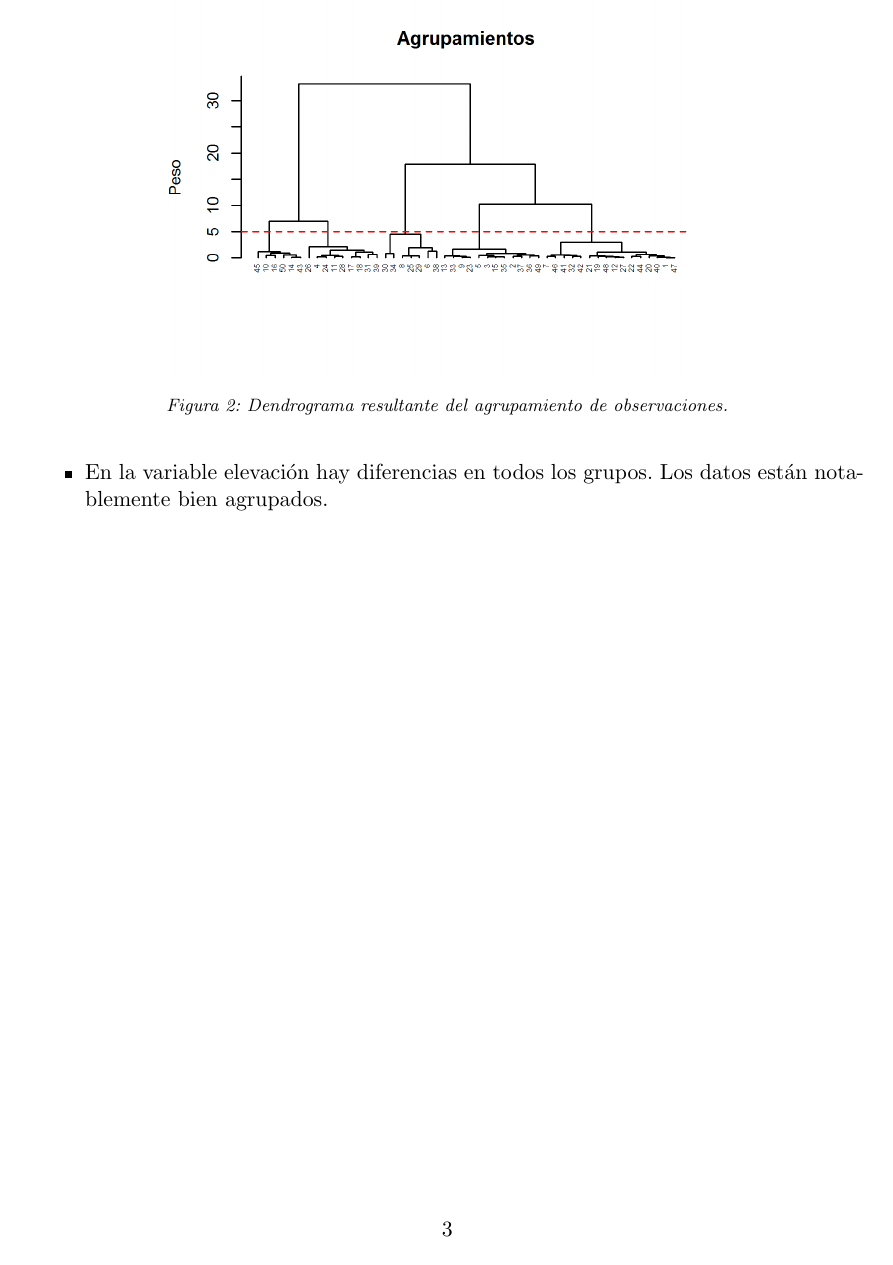
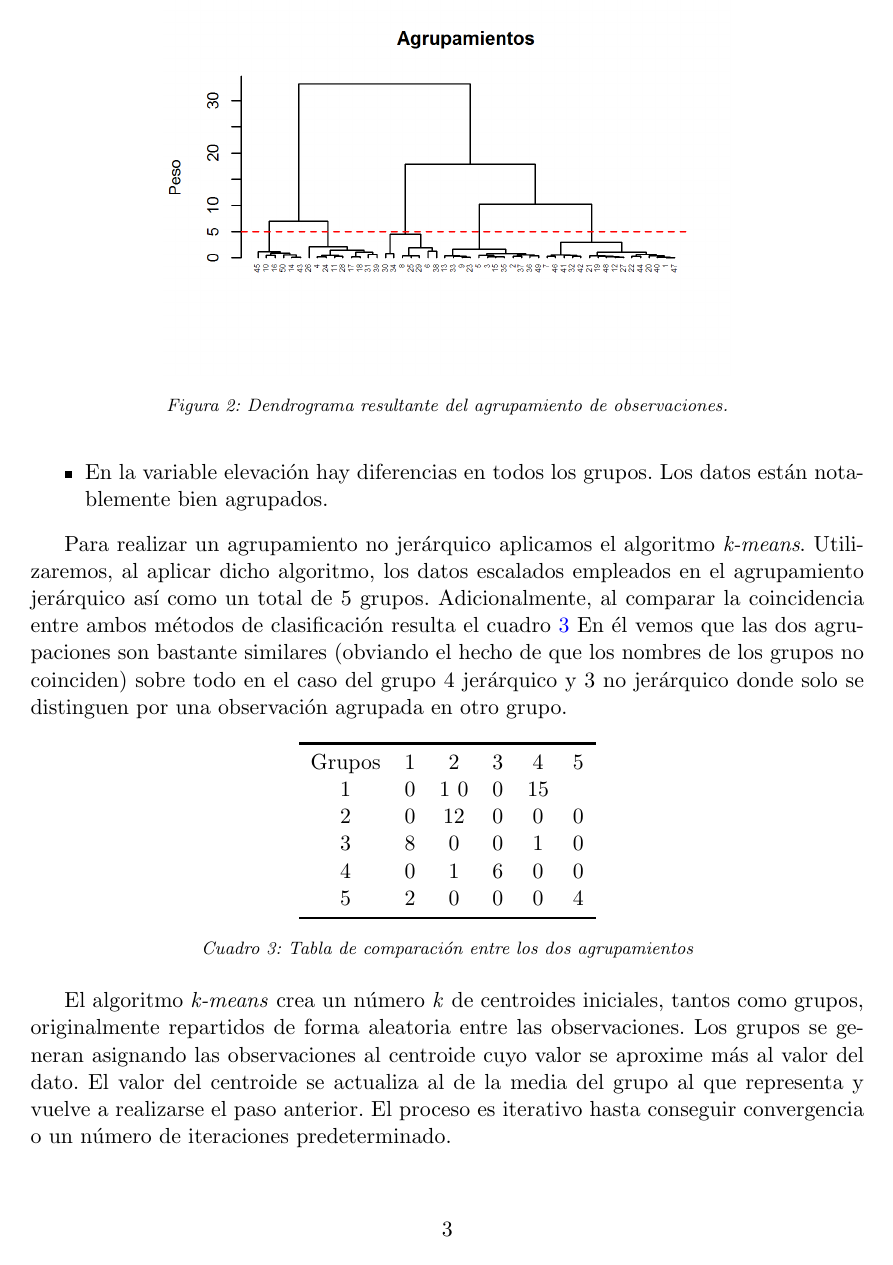
Before and after one commit to MarcosRial/Tecnicas_de_Analisis_MTT, a LaTeX document (03.Ejercicios/E3/Resolución/Resolucion_E3.tex): page 3 of 4. Compiled offline with pdfLaTeX.

Commit message:
Consideraciones finales
Consideraciones finales
Explicación del método de agrupamiento no jerárquico

```diff
--- a/03.Ejercicios/E3/Resolución/Resolucion_E3.tex
+++ b/03.Ejercicios/E3/Resolución/Resolucion_E3.tex
@@ -17,32 +17,6 @@
 \usepackage{graphicx,geometry}
 \usepackage{caption}
 \usepackage{verbatim,moreverb}
-
-\usepackage{listings}
-\lstset{
-	frame=tb,
-    framerule=0pt,
-    aboveskip=3mm,
-    belowskip=3mm,
-    framextopmargin=3pt,
-    framexbottommargin=3pt,
-    %framexleftmargin=0.2cm,
-    framesep=0pt,
-    rulesep=.4pt,
-    backgroundcolor=\color{gray97},
-    rulesepcolor=\color{black},
-    stringstyle=\color{mauve},
-    showstringspaces = false,
-    basicstyle=\footnotesize\ttfamily,
-    commentstyle=\color{dkgreen},
-    keywordstyle=\color{blue},
-    numbers=left,
-    numbersep=-6.5pt,
-    numberstyle=\tiny\color{gray},
-    numberfirstline = false,
-    breaklines=true,
-    morekeywords={*,...}
-   }
 
 \usepackage{xcolor}
 \definecolor{gray97}{gray}{.97}
@@ -137,4 +111,25 @@ Nos ayudamos de los gráficos de cajas de la figura \ref{fig:box} para analizar
 \label{fig:box}
 \end{figure}
 
+Para realizar un agrupamiento no jerárquico aplicamos el algoritmo \textit{k-means}. Utilizaremos, al aplicar dicho algoritmo, los datos escalados empleados en el agrupamiento jerárquico así como un total de 5 grupos. Adicionalmente, al comparar la coincidencia entre ambos métodos de clasificación resulta el cuadro \ref{tab:comp} En él vemos que las dos agrupaciones son bastante similares (obviando el hecho de que los nombres de los grupos no coinciden) sobre todo en el caso del grupo 4 jerárquico y 3 no jerárquico donde solo se distinguen por una observación agrupada en otro grupo.
+
+\begin{table}[ht]
+\centering
+\begin{tabular}{cccccc}
+\toprule[0.4mm]
+Grupos & 1 & 2 & 3 & 4 & 5\\
+1 & 0 & 1 0 & 0 & 15\\
+2 & 0 & 12 & 0 & 0 & 0\\
+3 & 8 & 0 & 0 & 1 & 0\\
+4 & 0 & 1 & 6 & 0 & 0\\
+5 & 2 & 0 & 0 & 0 & 4\\
+\bottomrule[0.4mm]
+\end{tabular}
+\captionsetup{font={footnotesize,it}}
+\caption{Tabla de comparación entre los dos agrupamientos}
+\label{tab:comp}
+\end{table}
+
+El algoritmo \textit{k-means} crea un número \textit{k} de centroides iniciales, tantos como grupos, originalmente repartidos de forma aleatoria entre las observaciones. Los grupos se generan asignando las observaciones al centroide cuyo valor se aproxime más al valor del dato. El valor del centroide se actualiza al de la media del grupo al que representa y vuelve a realizarse el paso anterior. El proceso es iterativo hasta conseguir convergencia o un número de iteraciones predeterminado.
+
 \end{document}
```
Also changed, not shown: 03.Ejercicios/E3/Resolución/Resolucion_E3.pdf, 03.Ejercicios/E3/Resolución/Resolucion_E3.tex (2 more changed lines), 3 other files.
